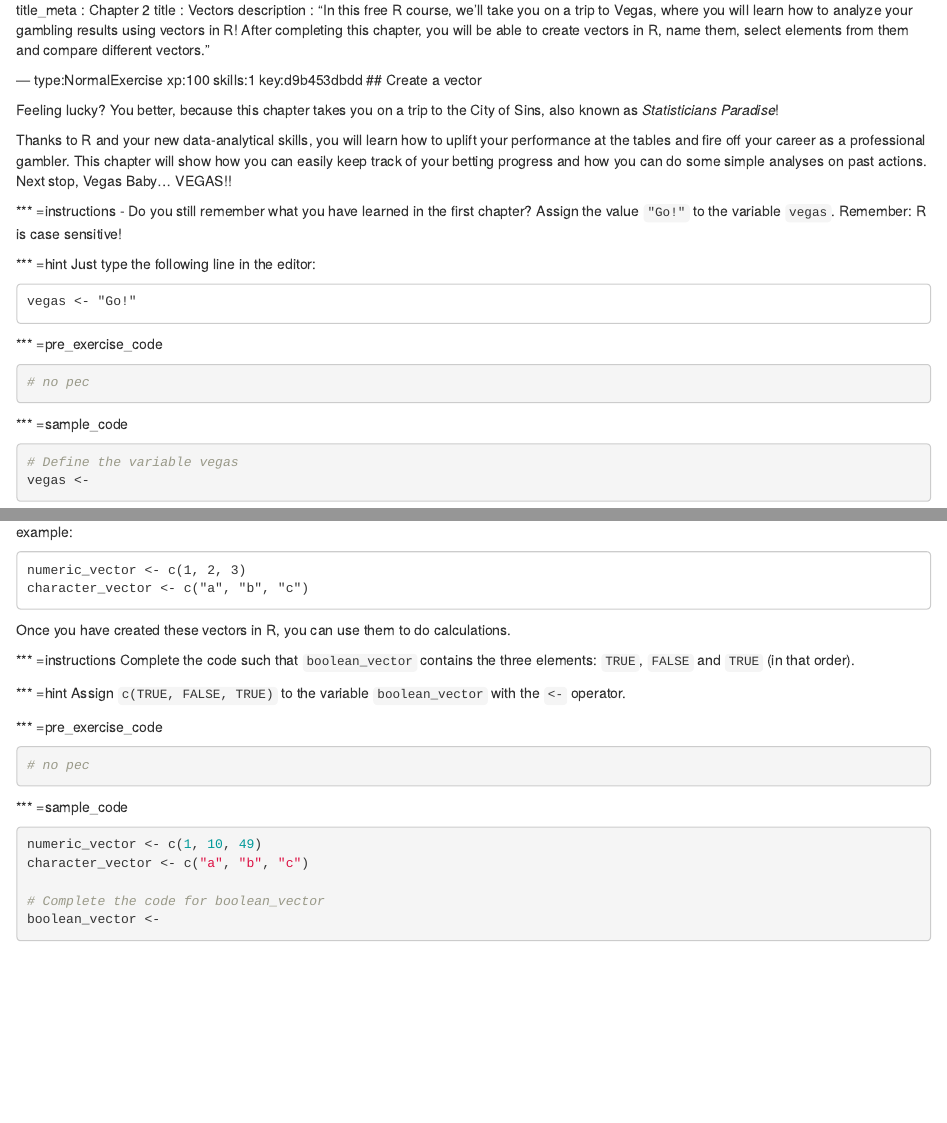
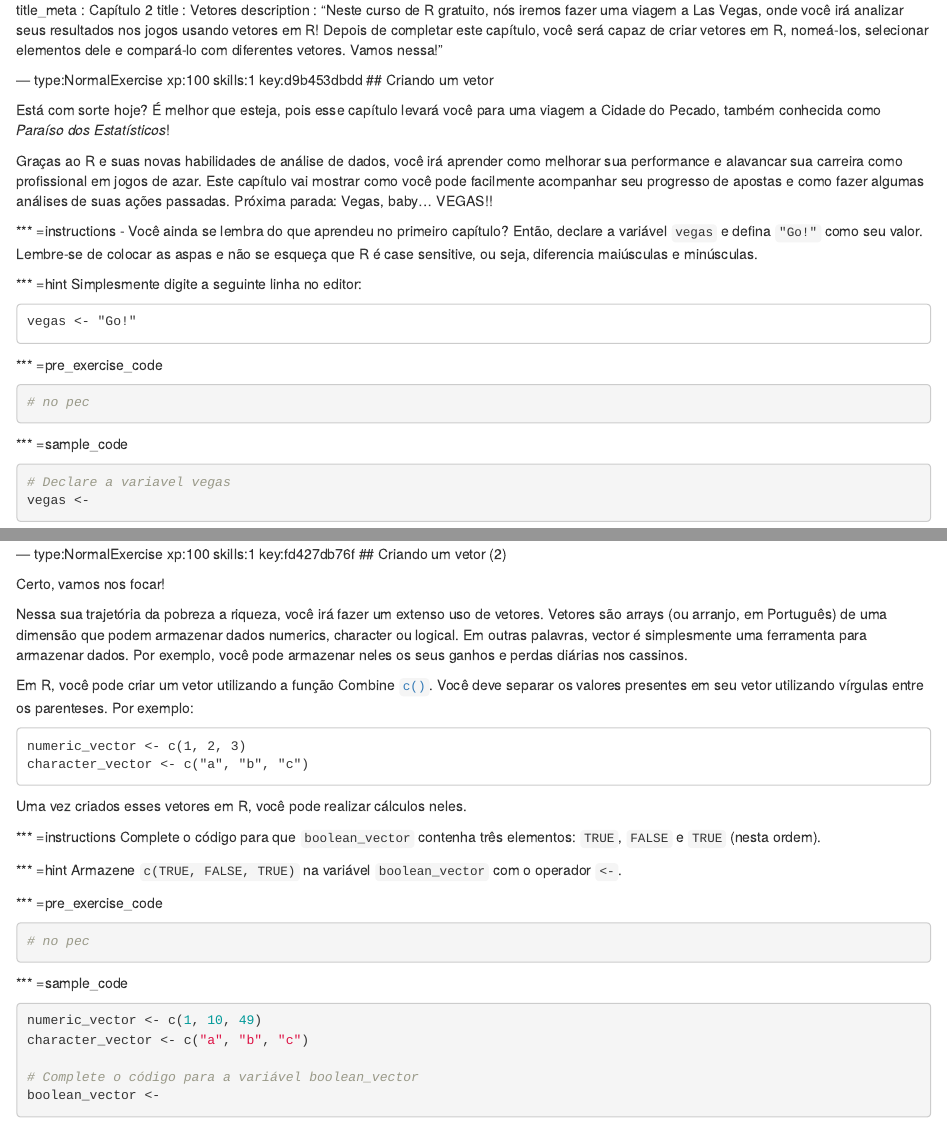
Before and after one commit to datacamp/community-courses-introduction-to-r-portuguese, an R Markdown document (chapter2.Rmd): the page in a window 1100 px wide, from its top, and a second part further down, joined at a grey line. Rendered offline with R 4.5, knitr and Pandoc, with nearby package versions; some code elsewhere in the file could not run offline.

Commit message:
Translation in progress
First three exercises translated.

````diff
--- a/chapter2.Rmd
+++ b/chapter2.Rmd
@@ -1,20 +1,20 @@
 ---
-title_meta  : Chapter 2
-title       : Vectors
-description : "In this free R course, we'll take you on a trip to Vegas, where you will learn how to analyze your gambling results using vectors in R! After completing this chapter, you will be able to create vectors in R, name them, select elements from them and compare different vectors."
+title_meta  : Capítulo 2
+title       : Vetores
+description : "Neste curso de R gratuito, nós iremos fazer uma viagem a Las Vegas, onde você irá analizar seus resultados nos jogos usando vetores em R! Depois de completar este capítulo, você será capaz de criar vetores em R, nomeá-los, selecionar elementos dele e compará-lo com diferentes vetores. Vamos nessa!"
 
 --- type:NormalExercise xp:100 skills:1 key:d9b453dbdd
-## Create a vector
+## Criando um vetor
 
-Feeling lucky? You better, because this chapter takes you on a trip to the City of Sins, also known as *Statisticians Paradise*!
+Está com sorte hoje? É melhor que esteja, pois esse capítulo levará você para uma viagem a Cidade do Pecado, também conhecida como *Paraíso dos Estatísticos*!
 
-Thanks to R and your new data-analytical skills, you will learn how to uplift your performance at the tables and fire off your career as a professional gambler. This chapter will show how you can easily keep track of your betting progress and how you can do some simple analyses on past actions. Next stop, Vegas Baby... VEGAS!!
+Graças ao R e suas novas habilidades de análise de dados, você irá aprender como melhorar sua performance e alavancar sua carreira como profissional em jogos de azar. Este capítulo vai mostrar como você pode facilmente acompanhar seu progresso de apostas e como fazer algumas análises de suas ações passadas. Próxima parada: Vegas, baby... VEGAS!!
 
 *** =instructions
-- Do you still remember what you have learned in the first chapter? Assign the value `"Go!"` to the variable `vegas`. Remember: R is case sensitive!
+- Você ainda se lembra do que aprendeu no primeiro capítulo? Então, declare a variável `vegas` e defina `"Go!"` como seu valor. Lembre-se de colocar as aspas e não se esqueça que R é case sensitive, ou seja, diferencia maiúsculas e minúsculas.
 
 *** =hint
-Just type the following line in the editor:
+Simplesmente digite a seguinte linha no editor:
 ```
 vegas <- "Go!"
 ```
@@ -26,7 +26,7 @@ vegas <- "Go!"
 
 *** =sample_code
 ```{r}
-# Define the variable vegas
+# Declare a variavel vegas
 vegas <-
 ```
 
@@ -44,3 +44,4 @@ success_msg("Great! Head over to the next exercise.")
 
 
 --- type:NormalExercise xp:100 skills:1 key:fd427db76f
+## Criando um vetor (2)
@@ -50,20 +49,22 @@ Let us focus first!
 
-On your way from rags to riches, you will make extensive use of vectors. Vectors are one-dimension arrays that can hold numeric data, character data, or logical data. In other words, a vector is a simple tool to store data. For example, you can store your daily gains and losses in the casinos.
+Certo, vamos nos focar!
 
-In R, you create a vector with the combine function [`c()`](http://www.rdocumentation.org/packages/base/functions/c). You place the vector elements separated by a comma between the parentheses. For example:
+Nessa sua trajetória da pobreza a riqueza, você irá fazer um extenso uso de vetores. Vetores são arrays (ou arranjo, em Português) de uma dimensão que podem armazenar dados numerics, character ou logical. Em outras palavras, vector é simplesmente uma ferramenta para armazenar dados. Por exemplo, você pode armazenar neles os seus ganhos e perdas diárias nos cassinos.
+
+Em R, você pode criar um vetor utilizando a função Combine [`c()`](http://www.rdocumentation.org/packages/base/functions/c). Você deve separar os valores presentes em seu vetor utilizando vírgulas entre os parenteses. Por exemplo:
 
 ```
 numeric_vector <- c(1, 2, 3)
 character_vector <- c("a", "b", "c")
 ```
 
-Once you have created these vectors in R, you can use them to do calculations.
+Uma vez criados esses vetores em R, você pode realizar cálculos neles.
 
 *** =instructions
-Complete the code such that `boolean_vector` contains the three elements: `TRUE`, `FALSE` and `TRUE` (in that order).
+Complete o código para que `boolean_vector` contenha três elementos: `TRUE`, `FALSE` e `TRUE` (nesta ordem).
 
 *** =hint
-Assign `c(TRUE, FALSE, TRUE)` to the variable `boolean_vector` with the `<-` operator.
+Armazene `c(TRUE, FALSE, TRUE)` na variável `boolean_vector` com o operador `<-`.
 
 *** =pre_exercise_code
 ```{r}
@@ -75,7 +76,7 @@ Assign `c(TRUE, FALSE, TRUE)` to the variable `boolean_vector` with the `<-` ope
 numeric_vector <- c(1, 10, 49)
 character_vector <- c("a", "b", "c")
 
-# Complete the code for boolean_vector
+# Complete o código para a variável boolean_vector
 boolean_vector <-
 ```
 
````
Also changed, not shown: chapter2.Rmd (16 more changed lines).
